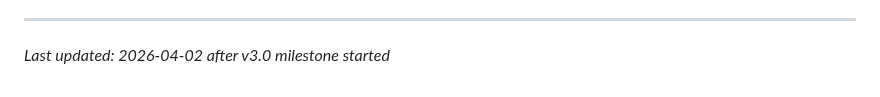
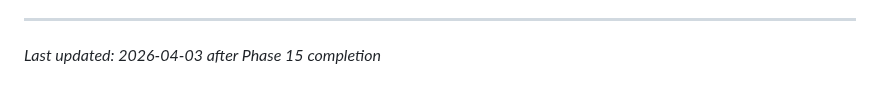
Before and after one commit to johnzilla/3goodsources, a Markdown page: .planning/PROJECT.md, the part around the change. Drawn GitHub-style.

Commit message:
docs(phase-15): evolve PROJECT.md after phase completion

```diff
--- a/.planning/PROJECT.md
+++ b/.planning/PROJECT.md
@@ -149,4 +149,4 @@ This document evolves at phase transitions and milestone boundaries.
 4. Update Context with current state
 
 ---
-*Last updated: 2026-04-02 after v3.0 milestone started*
+*Last updated: 2026-04-03 after Phase 15 completion*
```
